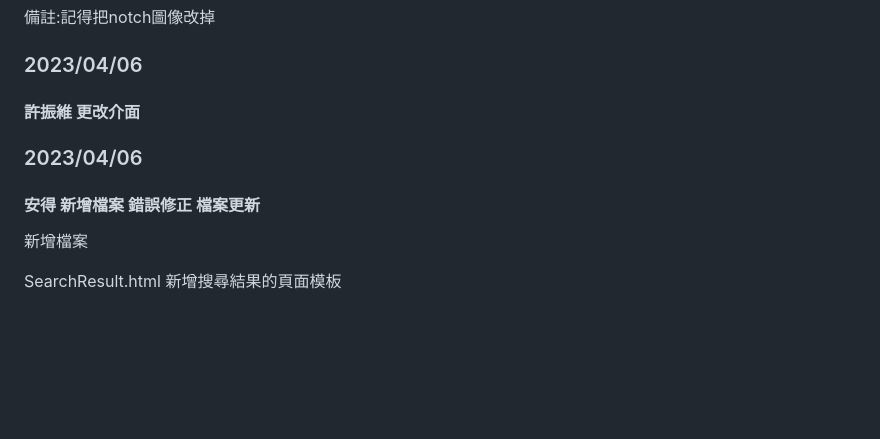
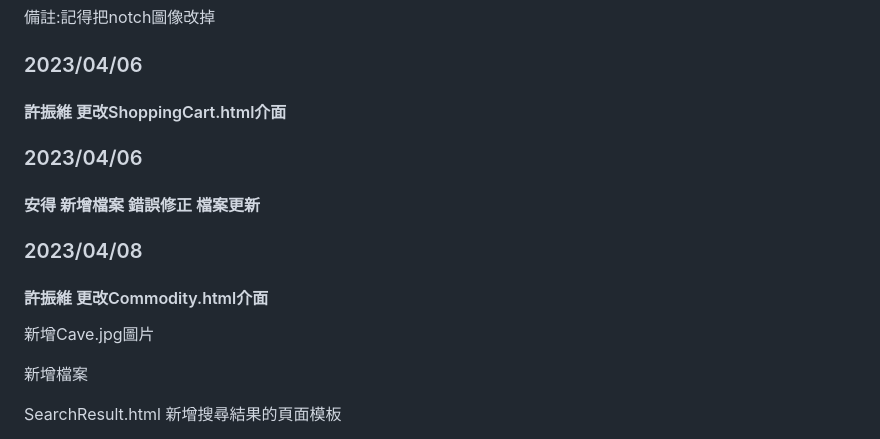
Before and after one commit to Enderman7781/Enderman7781.github.io, a Markdown page: README.md, the part around the change. Drawn GitHub-style; blank space fills up the shorter version.

```diff
--- a/README.md
+++ b/README.md
@@ -126,10 +126,14 @@ main.css更新
 備註:記得把notch圖像改掉
 
 ### 2023/04/06
-#### 許振維 更改介面
+#### 許振維 更改ShoppingCart.html介面
 
 ### 2023/04/06
 #### 安得 新增檔案 錯誤修正 檔案更新
+
+### 2023/04/08
+#### 許振維 更改Commodity.html介面
+新增Cave.jpg圖片
 
 新增檔案
 
```
